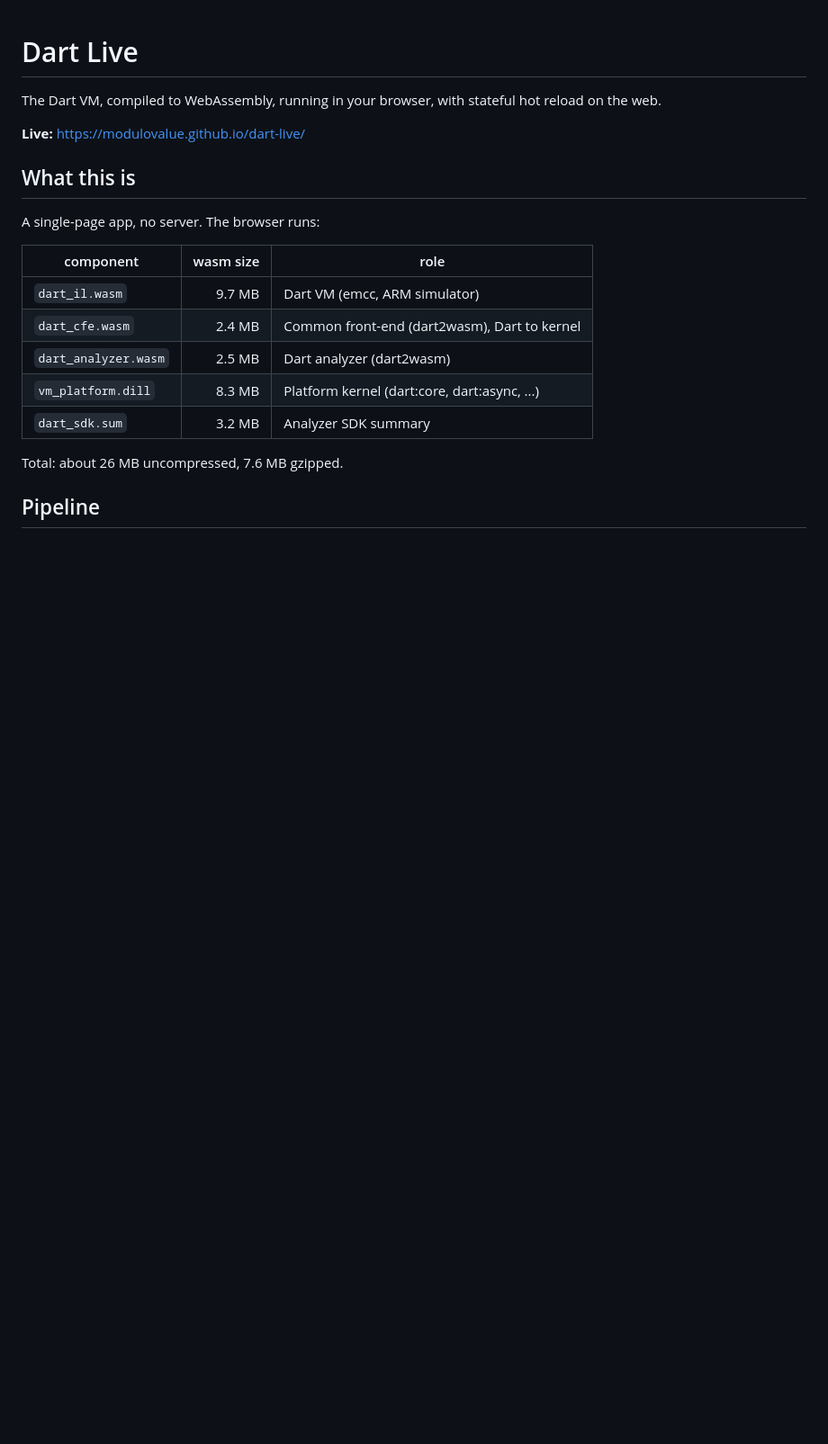
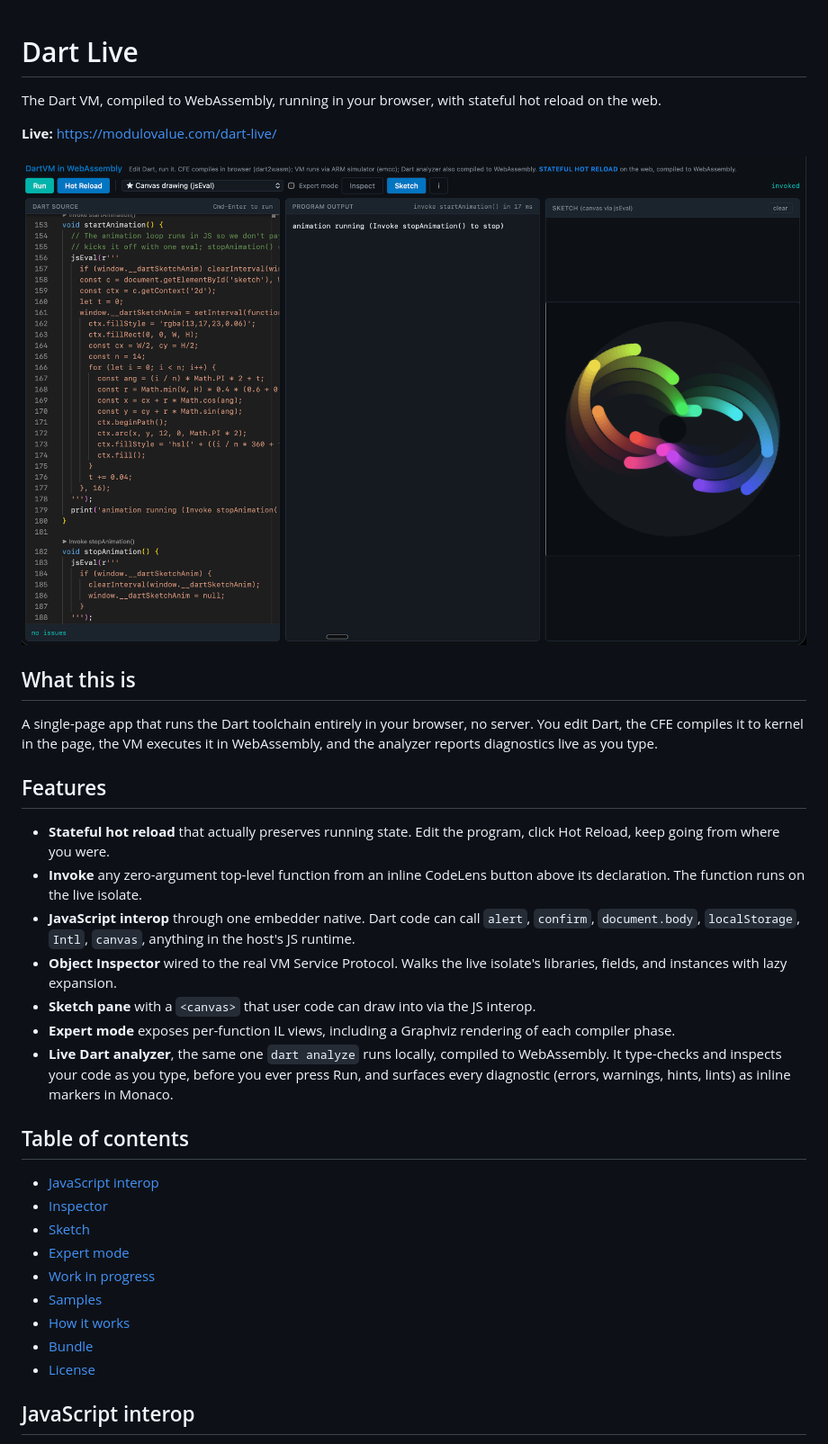
Before and after one commit to modulovalue/dart-live, a Markdown page: README.md, the part around the change printed below. Shown: that part at 90% size. Rendered like a GitHub page; pictures changed too: screenshot.png (added); blank space fills up the shorter version.

```diff
--- a/README.md
+++ b/README.md
@@ -3,20 +3,48 @@
 The Dart VM, compiled to WebAssembly, running in your browser, with stateful
 hot reload on the web.
 
-**Live:** https://modulovalue.github.io/dart-live/
+**Live:** https://modulovalue.com/dart-live/
+
+![Dart Live running the canvas-drawing sample](screenshot.png)
 
 ## What this is
 
-A single-page app, no server. The browser runs:
+A single-page app that runs the Dart toolchain entirely in your browser,
+no server. You edit Dart, the CFE compiles it to kernel in the page, the
+VM executes it in WebAssembly, and the analyzer reports diagnostics live
+as you type.
 
-| component | wasm size | role |
-|---|---:|---|
-| `dart_il.wasm` | 9.7 MB | Dart VM (emcc, ARM simulator) |
-| `dart_cfe.wasm` | 2.4 MB | Common front-end (dart2wasm), Dart to kernel |
-| `dart_analyzer.wasm` | 2.5 MB | Dart analyzer (dart2wasm) |
-| `vm_platform.dill` | 8.3 MB | Platform kernel (dart:core, dart:async, ...) |
-| `dart_sdk.sum` | 3.2 MB | Analyzer SDK summary |
+## Features
 
-Total: about 26 MB uncompressed, 7.6 MB gzipped.
+- **Stateful hot reload** that actually preserves running state. Edit the
+  program, click Hot Reload, keep going from where you were.
+- **Invoke** any zero-argument top-level function from an inline CodeLens
+  button above its declaration. The function runs on the live isolate.
+- **JavaScript interop** through one embedder native. Dart code can call
+  `alert`, `confirm`, `document.body`, `localStorage`, `Intl`, `canvas`,
+  anything in the host's JS runtime.
+- **Object Inspector** wired to the real VM Service Protocol. Walks the
+  live isolate's libraries, fields, and instances with lazy expansion.
+- **Sketch pane** with a `<canvas>` that user code can draw into via the
+  JS interop.
+- **Expert mode** exposes per-function IL views, including a Graphviz
+  rendering of each compiler phase.
+- **Live Dart analyzer**, the same one `dart analyze` runs locally,
+  compiled to WebAssembly. It type-checks and inspects your code as
+  you type, before you ever press Run, and surfaces every diagnostic
+  (errors, warnings, hints, lints) as inline markers in Monaco.
 
-## Pipeline
+## Table of contents
+
+- [JavaScript interop](#javascript-interop)
+- [Inspector](#inspector)
+- [Sketch](#sketch)
+- [Expert mode](#expert-mode)
+- [Work in progress](#work-in-progress)
+- [Samples](#samples)
+- [How it works](#how-it-works)
+- [Bundle](#bundle)
+- [License](#license)
+
+## JavaScript interop
+
```
Also changed, not shown: other parts of README.md (+111 -14 lines), 1 other file.
